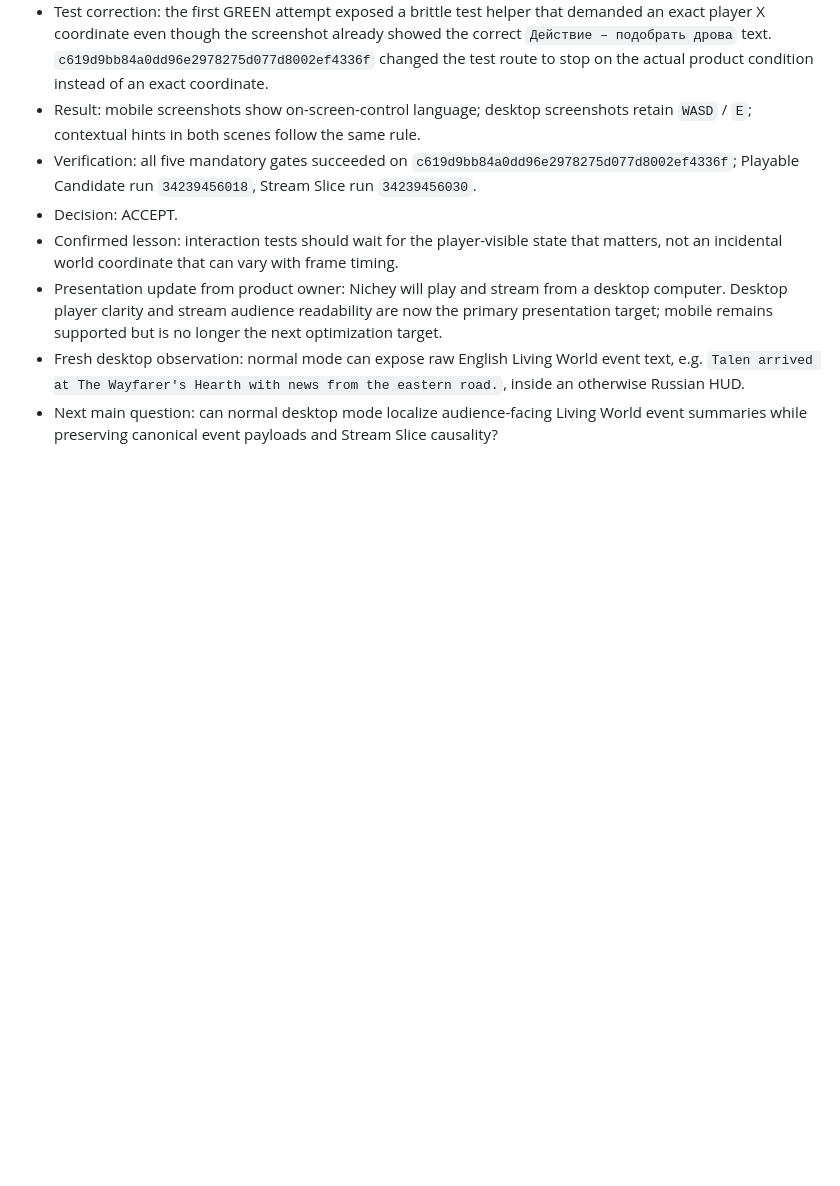
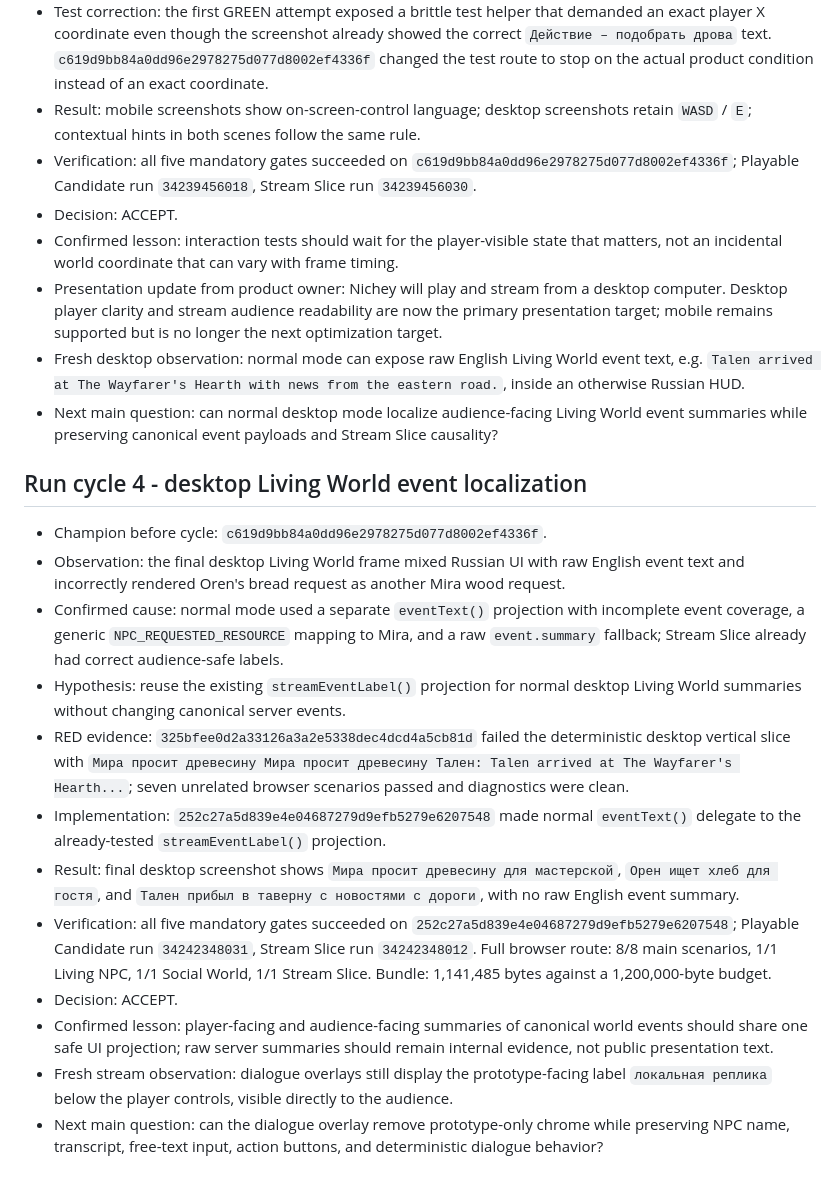
Before and after one commit to Ren472230/Sam-Sebe-RPG, a Markdown page: AUTONOMOUS_LEARNING.md, the part around the change. GitHub-like rendering; blank space fills up the shorter version.

Commit message:
docs: record cycle 4 desktop localization lesson

```diff
--- a/AUTONOMOUS_LEARNING.md
+++ b/AUTONOMOUS_LEARNING.md
@@ -47,3 +47,18 @@
 - Presentation update from product owner: Nichey will play and stream from a desktop computer. Desktop player clarity and stream audience readability are now the primary presentation target; mobile remains supported but is no longer the next optimization target.
 - Fresh desktop observation: normal mode can expose raw English Living World event text, e.g. `Talen arrived at The Wayfarer's Hearth with news from the eastern road.`, inside an otherwise Russian HUD.
 - Next main question: can normal desktop mode localize audience-facing Living World event summaries while preserving canonical event payloads and Stream Slice causality?
+
+## Run cycle 4 - desktop Living World event localization
+
+- Champion before cycle: `c619d9bb84a0dd96e2978275d077d8002ef4336f`.
+- Observation: the final desktop Living World frame mixed Russian UI with raw English event text and incorrectly rendered Oren's bread request as another Mira wood request.
+- Confirmed cause: normal mode used a separate `eventText()` projection with incomplete event coverage, a generic `NPC_REQUESTED_RESOURCE` mapping to Mira, and a raw `event.summary` fallback; Stream Slice already had correct audience-safe labels.
+- Hypothesis: reuse the existing `streamEventLabel()` projection for normal desktop Living World summaries without changing canonical server events.
+- RED evidence: `325bfee0d2a33126a3a2e5338dec4dcd4a5cb81d` failed the deterministic desktop vertical slice with `Мира просит древесину Мира просит древесину Тален: Talen arrived at The Wayfarer's Hearth...`; seven unrelated browser scenarios passed and diagnostics were clean.
+- Implementation: `252c27a5d839e4e04687279d9efb5279e6207548` made normal `eventText()` delegate to the already-tested `streamEventLabel()` projection.
+- Result: final desktop screenshot shows `Мира просит древесину для мастерской`, `Орен ищет хлеб для гостя`, and `Тален прибыл в таверну с новостями с дороги`, with no raw English event summary.
+- Verification: all five mandatory gates succeeded on `252c27a5d839e4e04687279d9efb5279e6207548`; Playable Candidate run `34242348031`, Stream Slice run `34242348012`. Full browser route: 8/8 main scenarios, 1/1 Living NPC, 1/1 Social World, 1/1 Stream Slice. Bundle: 1,141,485 bytes against a 1,200,000-byte budget.
+- Decision: ACCEPT.
+- Confirmed lesson: player-facing and audience-facing summaries of canonical world events should share one safe UI projection; raw server summaries should remain internal evidence, not public presentation text.
+- Fresh stream observation: dialogue overlays still display the prototype-facing label `локальная реплика` below the player controls, visible directly to the audience.
+- Next main question: can the dialogue overlay remove prototype-only chrome while preserving NPC name, transcript, free-text input, action buttons, and deterministic dialogue behavior?
```
